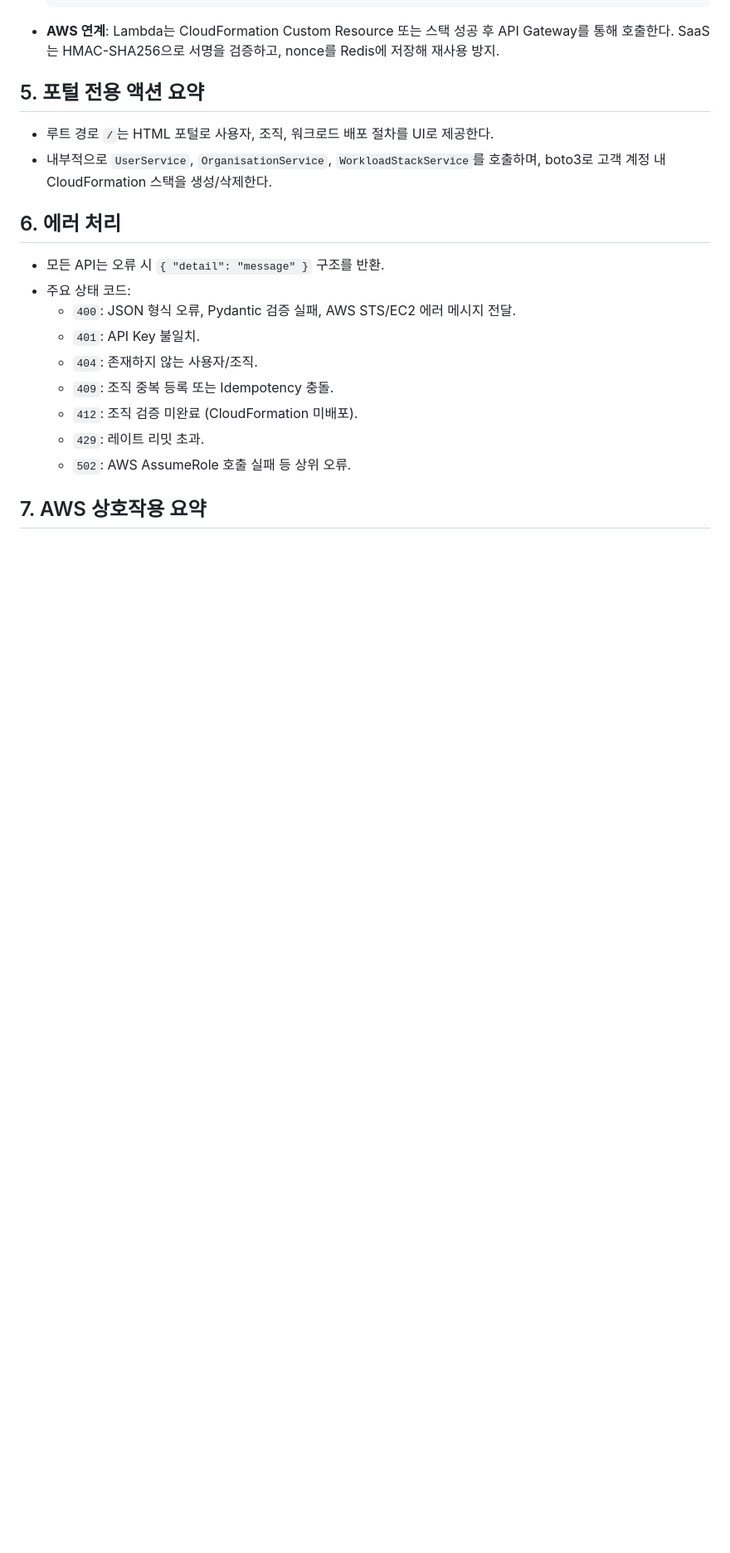
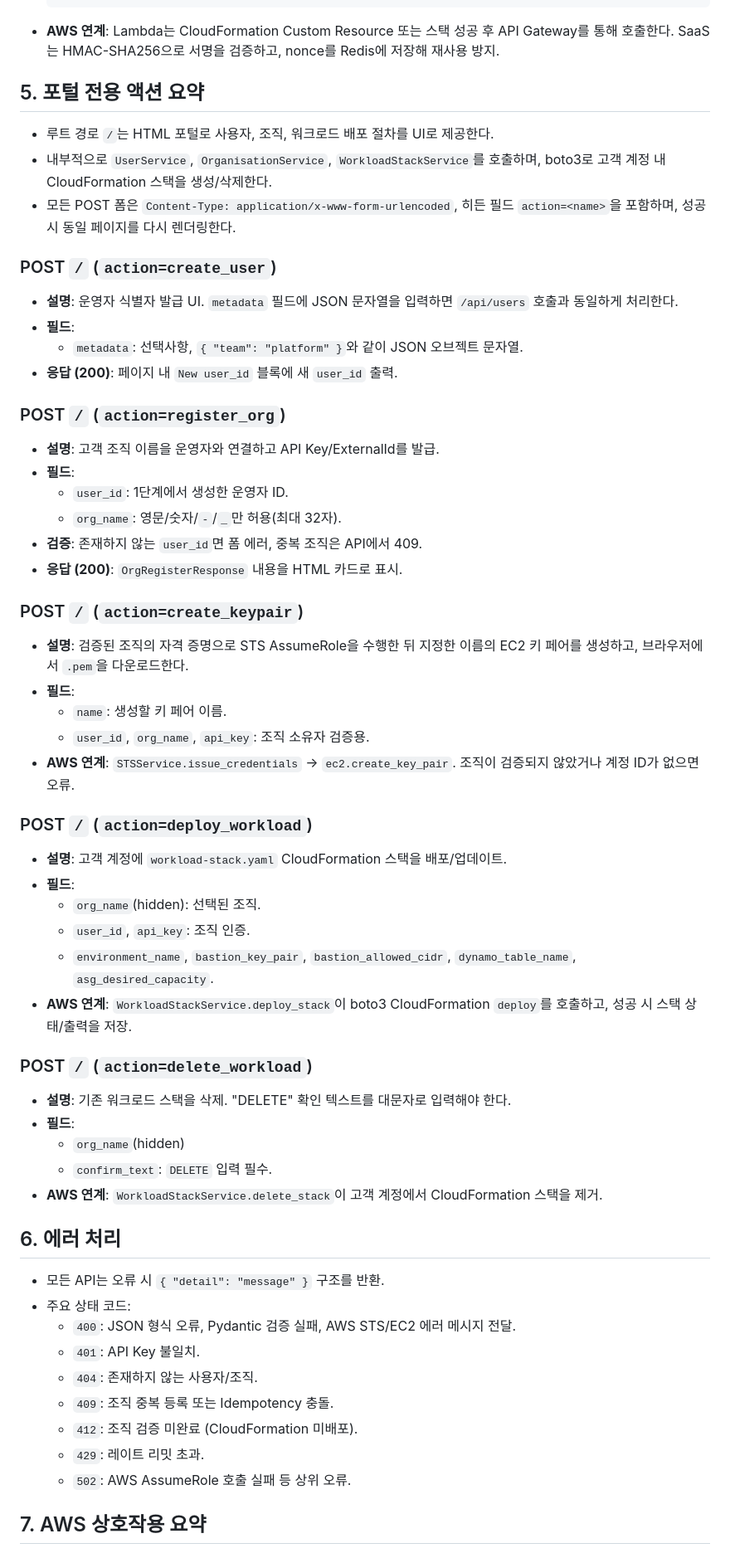
Before and after one commit to thanos-studio/aws-manage-cross-acc-via-assumerole, a Markdown page: docs/0_api_docs.md, the part around the change. Shown at 83% size. Drawn GitHub-style; blank space fills up the shorter version.

Commit message:
Enhance API documentation in 0_api_docs.md with detailed POST action specifications for user creation, organization registration, key pair generation, workload deployment, and deletion. Improved clarity on required fields, validation rules, and AWS integration for each action.

```diff
--- a/docs/0_api_docs.md
+++ b/docs/0_api_docs.md
@@ -168,6 +168,43 @@
 ## 5. 포털 전용 액션 요약
 - 루트 경로 `/`는 HTML 포털로 사용자, 조직, 워크로드 배포 절차를 UI로 제공한다.
 - 내부적으로 `UserService`, `OrganisationService`, `WorkloadStackService`를 호출하며, boto3로 고객 계정 내 CloudFormation 스택을 생성/삭제한다.
+- 모든 POST 폼은 `Content-Type: application/x-www-form-urlencoded`, 히든 필드 `action=<name>`을 포함하며, 성공 시 동일 페이지를 다시 렌더링한다.
+
+### POST `/` (`action=create_user`)
+- **설명**: 운영자 식별자 발급 UI. `metadata` 필드에 JSON 문자열을 입력하면 `/api/users` 호출과 동일하게 처리한다.
+- **필드**:
+  - `metadata`: 선택사항, `{ "team": "platform" }`와 같이 JSON 오브젝트 문자열.
+- **응답 (200)**: 페이지 내 `New user_id` 블록에 새 `user_id` 출력.
+
+### POST `/` (`action=register_org`)
+- **설명**: 고객 조직 이름을 운영자와 연결하고 API Key/ExternalId를 발급.
+- **필드**:
+  - `user_id`: 1단계에서 생성한 운영자 ID.
+  - `org_name`: 영문/숫자/`-`/`_`만 허용(최대 32자).
+- **검증**: 존재하지 않는 `user_id`면 폼 에러, 중복 조직은 API에서 409.
+- **응답 (200)**: `OrgRegisterResponse` 내용을 HTML 카드로 표시.
+
+### POST `/` (`action=create_keypair`)
+- **설명**: 검증된 조직의 자격 증명으로 STS AssumeRole을 수행한 뒤 지정한 이름의 EC2 키 페어를 생성하고, 브라우저에서 `.pem`을 다운로드한다.
+- **필드**:
+  - `name`: 생성할 키 페어 이름.
+  - `user_id`, `org_name`, `api_key`: 조직 소유자 검증용.
+- **AWS 연계**: `STSService.issue_credentials` → `ec2.create_key_pair`. 조직이 검증되지 않았거나 계정 ID가 없으면 오류.
+
+### POST `/` (`action=deploy_workload`)
+- **설명**: 고객 계정에 `workload-stack.yaml` CloudFormation 스택을 배포/업데이트.
+- **필드**:
+  - `org_name`(hidden): 선택된 조직.
+  - `user_id`, `api_key`: 조직 인증.
+  - `environment_name`, `bastion_key_pair`, `bastion_allowed_cidr`, `dynamo_table_name`, `asg_desired_capacity`.
+- **AWS 연계**: `WorkloadStackService.deploy_stack`이 boto3 CloudFormation `deploy`를 호출하고, 성공 시 스택 상태/출력을 저장.
+
+### POST `/` (`action=delete_workload`)
+- **설명**: 기존 워크로드 스택을 삭제. "DELETE" 확인 텍스트를 대문자로 입력해야 한다.
+- **필드**:
+  - `org_name`(hidden)
+  - `confirm_text`: `DELETE` 입력 필수.
+- **AWS 연계**: `WorkloadStackService.delete_stack`이 고객 계정에서 CloudFormation 스택을 제거.
 
 ## 6. 에러 처리
 - 모든 API는 오류 시 `{ "detail": "message" }` 구조를 반환.
```
